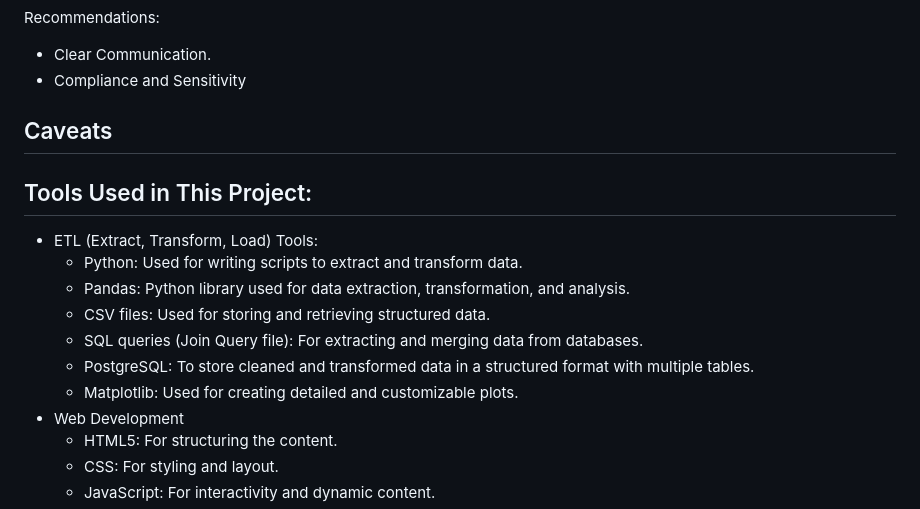
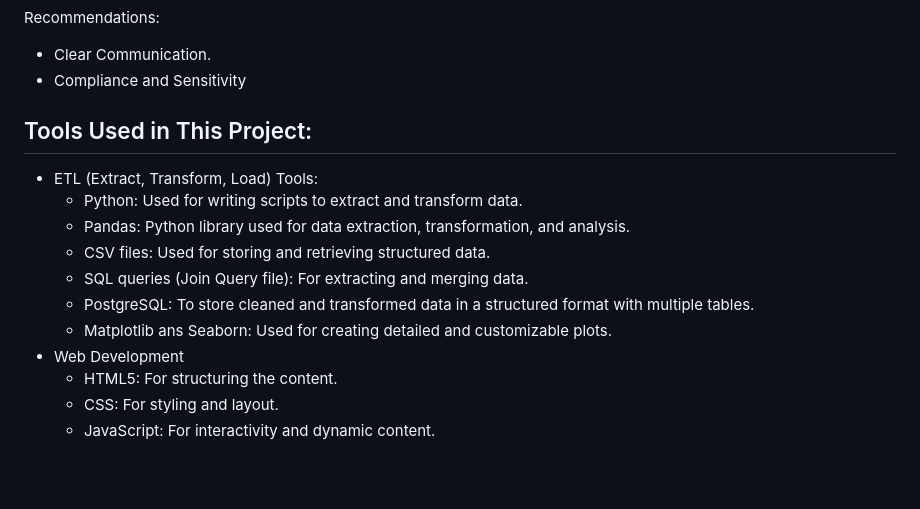
Before and after one commit to jackthomas1430/Project_3_Fish, a Markdown page: README.md, the part around the change. Rendered like a GitHub page; blank space fills up the shorter version.

```diff
--- a/README.md
+++ b/README.md
@@ -38,16 +38,15 @@ Recommendations:
 - Clear Communication.
 - Compliance and Sensitivity
 
-## Caveats
 
 ## Tools Used in This Project:
 - ETL (Extract, Transform, Load) Tools:
   - Python: Used for writing scripts to extract and transform data.
   - Pandas: Python library used for data extraction, transformation, and analysis.
   - CSV files: Used for storing and retrieving structured data.
-  - SQL queries (Join Query file): For extracting and merging data from databases.
+  - SQL queries (Join Query file): For extracting and merging data.
   - PostgreSQL: To store cleaned and transformed data in a structured format with multiple tables.
-  - Matplotlib: Used for creating detailed and customizable plots.
+  - Matplotlib ans Seaborn: Used for creating detailed and customizable plots.
 - Web Development
   - HTML5: For structuring the content.
   - CSS: For styling and layout.
```
